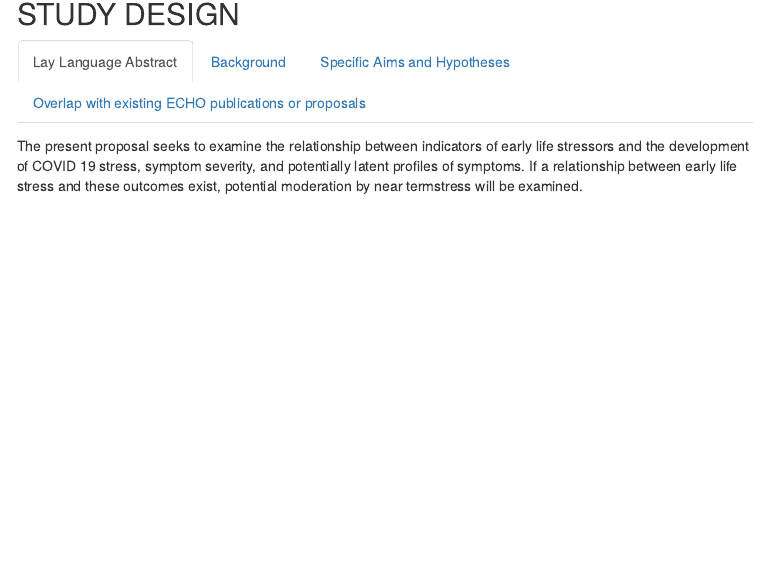
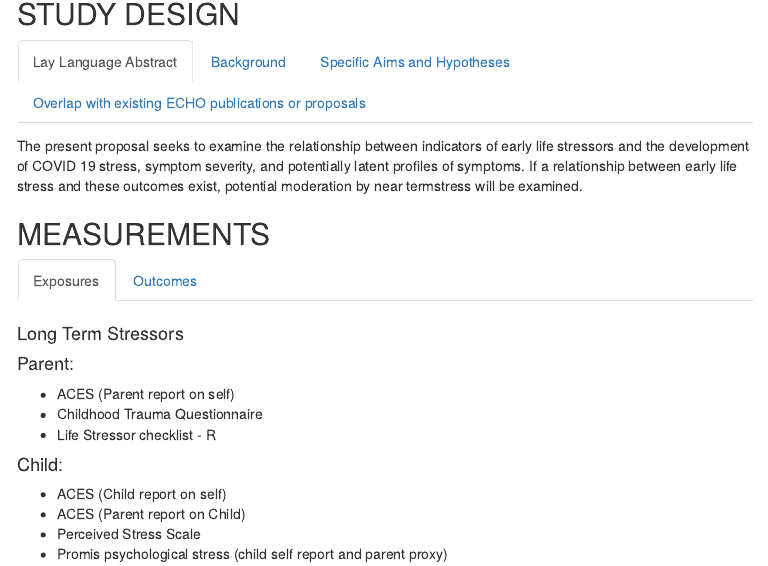
Before and after one commit to andrewdismukes/Papers_ECHO_2020_COVID, an R Markdown document (Proposal_Overview.Rmd): the page in a window 1100 px wide, from 760 px down. The pictures show the output file Proposal_Overview.html that the author committed with the source, opened offline; menus at the side of the page are left out.

Commit message:
almost finished...

```diff
--- a/Proposal_Overview.Rmd
+++ b/Proposal_Overview.Rmd
@@ -3,10 +3,10 @@ title: "The Impact of Early Life Stress on Susceptibility and Severity of Sympto
 author: Andrew Dismukes
 date: "`r Sys.Date()`"
 output:
-  html_document:
+ html_document:
    toc: true
    toc_float: true
-   toc_depth: 3
+   toc_depth: 2
 ---
 ## OVERVIEW {.tabset}
 ### WRITING TEAM LEADER CONTACT INFORMATION
@@ -81,4 +81,26 @@ The impact of Early Life Adversity (ELA) on susceptibility for infectious diseas
  - There are no known overlaps with *approved* ECHO analysis proposals.
  - There is potential overlap/complementarity with the Ganiban led proposal "Residential resources and COVID-19 hardships within communities of color and lower income communities" and the Margolis led proposal "Chemical and Social Exposures Contribute To COVID-19-Related Acute Stress Symptoms in Children" however the WTL of this project is on the writing team for the Ganiban led proposal and Dr. Margolis has been suggested as a reviewer for the present proposal. The point of overlap is the development of a latent profile of near term stressors with the latter proposal. The present writing team would be interested in moving forward collaboratively with these other interesting and highly relevant proposals and working otgether too ensure that we answer unique questions but share resources and ideas where possible.
 
- ### Measurements
+
+## MEASUREMENTS {.tabset}
+### Exposures
+#### Long Term Stressors
+#### Parent:
+  - ACES (Parent report on self)
+  - Childhood Trauma Questionnaire
+  - Life Stressor checklist - R
+
+#### Child:
+  - ACES (Child report on self)
+  - ACES (Parent report on Child)
+  - Perceived Stress Scale
+  - Promis psychological stress (child self report and parent proxy)
+
+### Outcomes
+#### Parent:
+ - COVID 19 questionnaire Parts A & B parent report on self
+
+#### Child:
+
+ - COVID 19 questionnaire Parts A & B child report on self
+ - COVID 19 questionnaire Parts A & B parent report on child
```
Also changed, not shown: Proposal_Overview.html, 1 other file.
